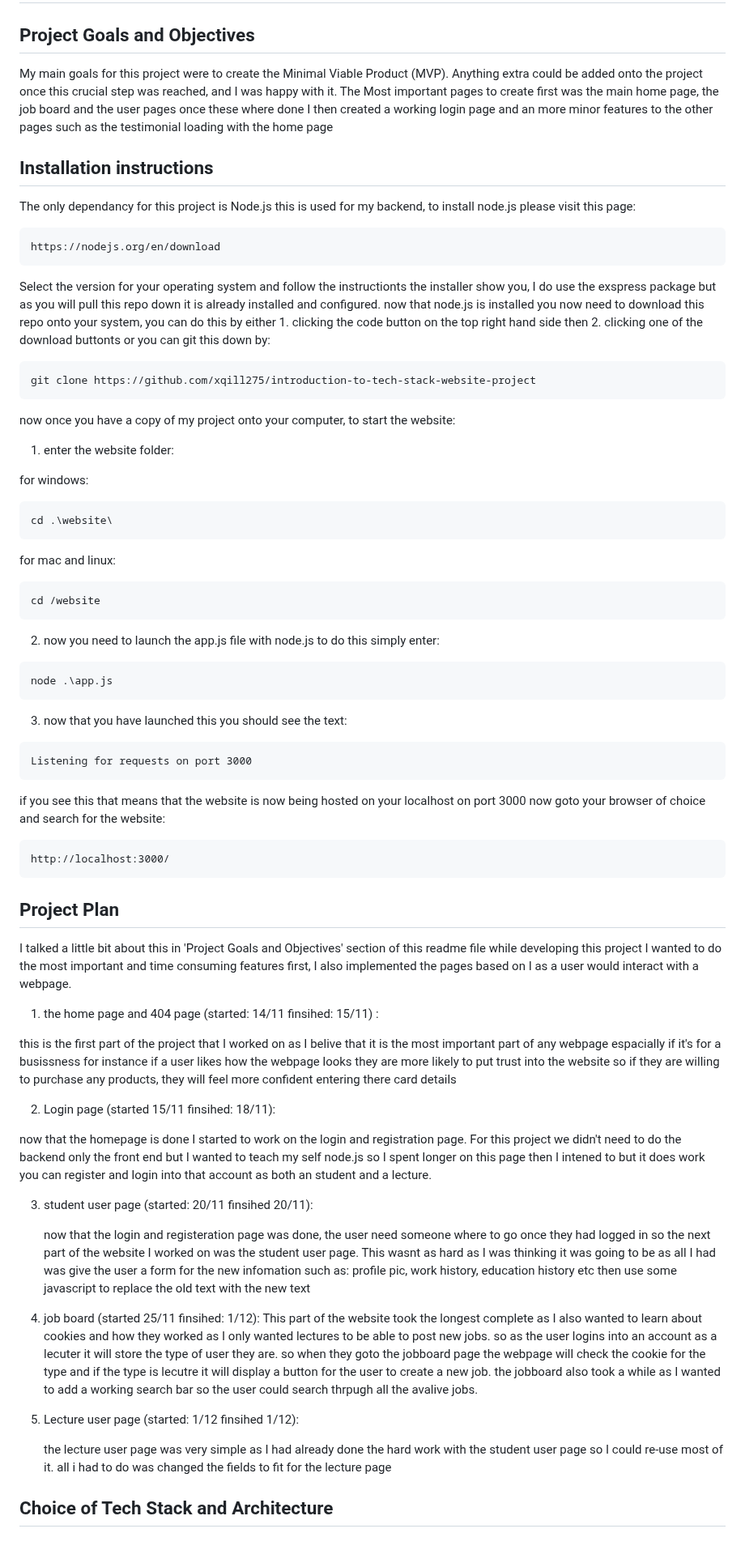
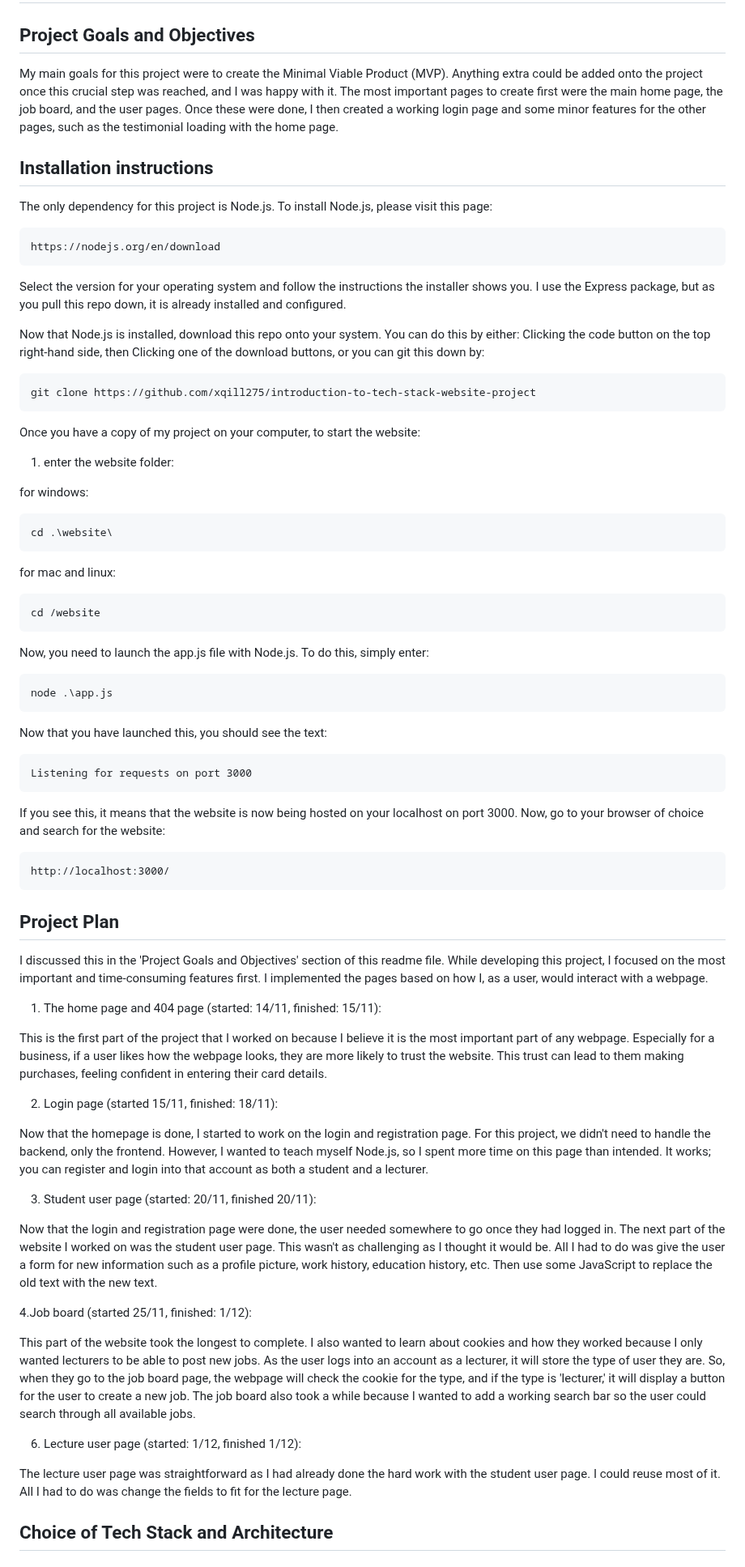
Before and after one commit to xqill275/introduction-to-tech-stack-website-project, a Markdown page: README.md, the part around one of its changes. Shown at 81% size. Rendered like a GitHub page.

````diff
--- a/README.md
+++ b/README.md
@@ -1,20 +1,21 @@
 # Project Overview
 
 ## Project Goals and Objectives
-My main goals for this project were to create the Minimal Viable Product (MVP). Anything extra could be added onto the project once this crucial step was reached, and I was happy with it. The Most important pages to create first was the main home page, the job board and the user pages once these where done I then created a working login page and an more minor features to the other pages such as the testimonial loading with the home page
+My main goals for this project were to create the Minimal Viable Product (MVP). Anything extra could be added onto the project once this crucial step was reached, and I was happy with it. The most important pages to create first were the main home page, the job board, and the user pages. Once these were done, I then created a working login page and some minor features for the other pages, such as the testimonial loading with the home page.
 
 ## Installation instructions
-The only dependancy for this project is Node.js this is used for my backend, to install node.js please visit this page:
+The only dependency for this project is Node.js. To install Node.js, please visit this page:
 ```
 https://nodejs.org/en/download
 ```
-Select the version for your operating system and follow the instructionts the installer show you, I do use the exspress package but as you will pull this repo down it is already installed and configured.
-now that node.js is installed you now need to download this repo onto your system, you can do this by either 1. clicking the code button on the top right hand side then 2. clicking one of the download buttonts or you can git this down by:
+Select the version for your operating system and follow the instructions the installer shows you. I use the Express package, but as you pull this repo down, it is already installed and configured.
 
+Now that Node.js is installed, download this repo onto your system. You can do this by either:
+Clicking the code button on the top right-hand side, then Clicking one of the download buttons, or you can git this down by:
 ```
 git clone https://github.com/xqill275/introduction-to-tech-stack-website-project
 ```
-now once you have a copy of my project onto your computer, to start the website:
+Once you have a copy of my project on your computer, to start the website:
 
 1. enter the website folder:
 
@@ -26,41 +27,41 @@ for mac and linux:
 ```
 cd /website
 ```
-2. now you need to launch the app.js file with node.js to do this simply enter:
+Now, you need to launch the app.js file with Node.js. To do this, simply enter:
 ```
 node .\app.js
 ```
-3. now that you have launched this you should see the text:
+Now that you have launched this, you should see the text:
 ```
 Listening for requests on port 3000
 ```
-if you see this that means that the website is now being hosted on your localhost on port 3000
-now goto your browser of choice and search for the website:
+If you see this, it means that the website is now being hosted on your localhost on port 3000. Now, go to your browser of choice and search for the website:
 ```
 http://localhost:3000/
 ```
 
 ## Project Plan
-I talked a little bit about this in 'Project Goals and Objectives' section of this readme file while developing this project I wanted to do the most important and time consuming features first, I also implemented the pages based on I as a user would interact with a webpage.
+I discussed this in the 'Project Goals and Objectives' section of this readme file. While developing this project, I focused on the most important and time-consuming features first. I implemented the pages based on how I, as a user, would interact with a webpage.
 
-1. the home page and 404 page (started: 14/11 finsihed: 15/11) :
+1. The home page and 404 page (started: 14/11, finished: 15/11):
 
-  this is the first part of the project that I worked on as I belive that it is the most important part of any webpage espacially if it's for a busissness for instance if a user likes how the webpage looks they are more     likely to put trust into the website so if they are willing to purchase any products, they will feel more confident entering there card details
+This is the first part of the project that I worked on because I believe it is the most important part of any webpage. Especially for a business, if a user likes how the webpage looks, they are more likely to trust the website. This trust can lead to them making purchases, feeling confident in entering their card details.
 
-2. Login page (started 15/11 finsihed: 18/11):
+2. Login page (started 15/11, finished: 18/11):
 
-  now that the homepage is done I started to work on the login and registration page. For this project we didn't need to do the backend only the front end but I wanted to teach my self node.js so I spent longer on this page then I intened to but it does work you can register and login into that account as both an student and a lecture.
+Now that the homepage is done, I started to work on the login and registration page. For this project, we didn't need to handle the backend, only the frontend. However, I wanted to teach myself Node.js, so I spent more time on this page than intended. It works; you can register and login into that account as both a student and a lecturer.
 
-3. student user page (started: 20/11 finsihed 20/11):
+3. Student user page (started: 20/11, finished 20/11):
 
-   now that the login and registeration page was done, the user need someone where to go once they had logged in so the next part of the website I worked on was the student user page. This wasnt as hard as I was thinking it was going to be as all I had was give the user a form for the new infomation such as: profile pic, work history, education history etc then use some javascript to replace the old text with the new text
+Now that the login and registration page were done, the user needed somewhere to go once they had logged in. The next part of the website I worked on was the student user page. This wasn't as challenging as I thought it would be. All I had to do was give the user a form for new information such as a profile picture, work history, education history, etc. Then use some JavaScript to replace the old text with the new text.
 
-4. job board (started 25/11 finsihed: 1/12):
-This part of the website took the longest complete as I also wanted to learn about cookies and how they worked as I only wanted lectures to be able to post new jobs. so as the user logins into an account as a lecuter it will store the type of user they are. so when they goto the jobboard page the webpage will check the cookie for the type and if the type is lecutre it will display a button for the user to create a new job. the jobboard also took a while as I wanted to add a working search bar so the user could search thrpugh all the avalive jobs.
+4.Job board (started 25/11, finished: 1/12):
 
-5. Lecture user page (started: 1/12 finsihed 1/12):
+This part of the website took the longest to complete. I also wanted to learn about cookies and how they worked because I only wanted lecturers to be able to post new jobs. As the user logs into an account as a lecturer, it will store the type of user they are. So, when they go to the job board page, the webpage will check the cookie for the type, and if the type is 'lecturer,' it will display a button for the user to create a new job. The job board also took a while because I wanted to add a working search bar so the user could search through all available jobs.
 
-   the lecture user page was very simple as I had already done the hard work with the student user page so I could re-use most of it. all i had to do was changed the fields to fit for the lecture page
+6. Lecture user page (started: 1/12, finished 1/12):
+
+The lecture user page was straightforward as I had already done the hard work with the student user page. I could reuse most of it. All I had to do was change the fields to fit for the lecture page.
 
 ## Choice of Tech Stack and Architecture
 
````
Also changed, not shown: other parts of README.md (+25 -14 lines).
